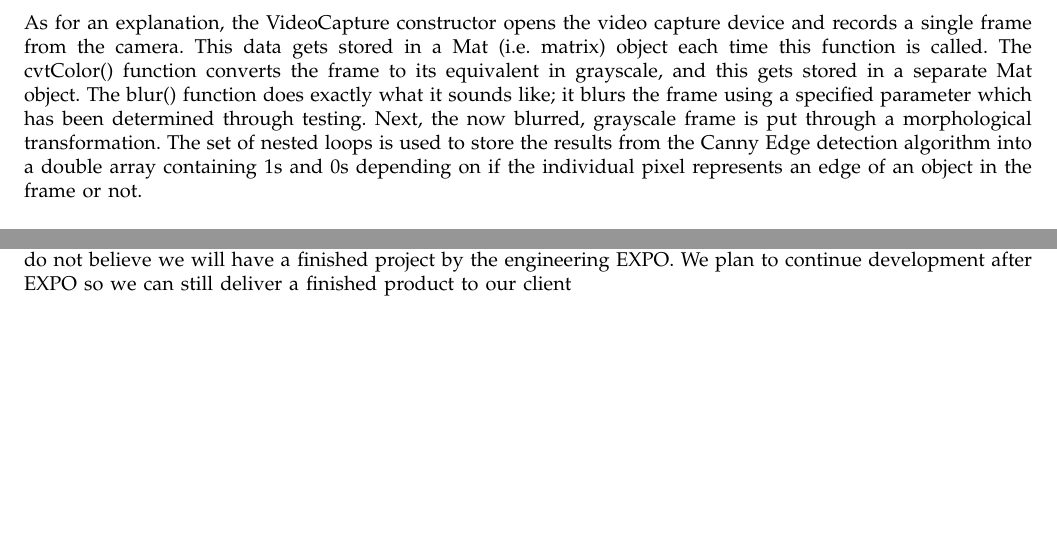
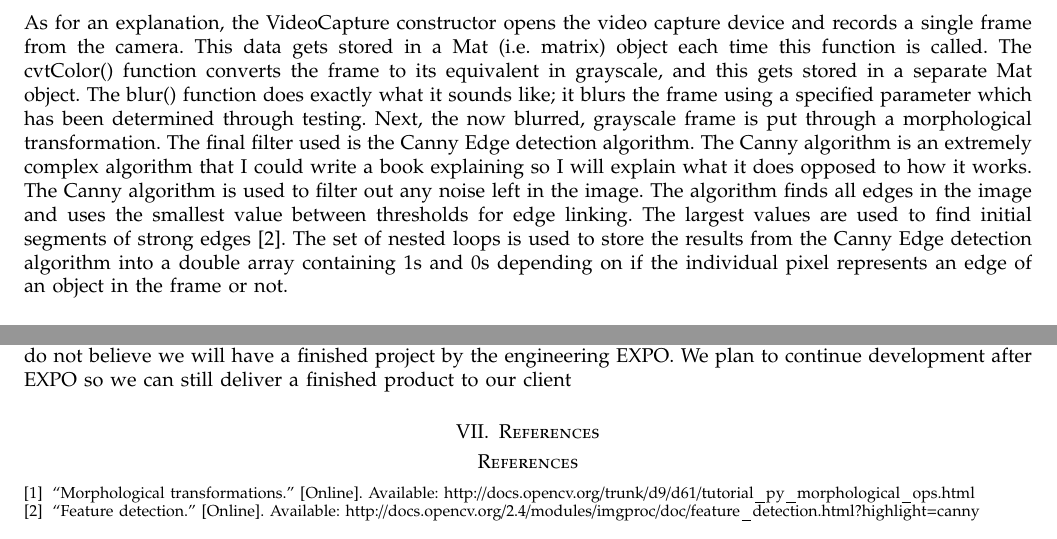
Before and after one commit to ARLISS-oregonstate-1617capstone/ARLISS-Micro-Satellite-Project, a LaTeX paper (docs/Spring Progress Report/progress.tex): two parts of pages 8 and 10 of 10, joined at a grey line, cut so that both start at the same text, the shorter picture padded with empty space. Compiled offline with pdfLaTeX; a missing font is replaced by an installed copy or a similar font; a LaTeX package or settings file that is missing is left out.

Commit message:
Update progress.tex
updated document to include bibliography

```diff
--- a/docs/Spring Progress Report/progress.tex
+++ b/docs/Spring Progress Report/progress.tex
@@ -226,7 +226,7 @@ void Obstacle::checkObstacle()
 \end{lstlisting}
 \end{minipage}
 \par
-As for an explanation, the VideoCapture constructor opens the video capture device and records a single frame from the camera. This data gets stored in a Mat (i.e. matrix) object each time this function is called. The cvtColor() function converts the frame to its equivalent in grayscale, and this gets stored in a separate Mat object. The blur() function does exactly what it sounds like; it blurs the frame using a specified parameter which has been determined through testing. Next, the now blurred, grayscale frame is put through a morphological transformation. The set of nested loops is used to store the results from the Canny Edge detection algorithm into a double array containing 1s and 0s depending on if the individual pixel represents an edge of an object in the frame or not.
+As for an explanation, the VideoCapture constructor opens the video capture device and records a single frame from the camera. This data gets stored in a Mat (i.e. matrix) object each time this function is called. The cvtColor() function converts the frame to its equivalent in grayscale, and this gets stored in a separate Mat object. The blur() function does exactly what it sounds like; it blurs the frame using a specified parameter which has been determined through testing. Next, the now blurred, grayscale frame is put through a morphological transformation. The final filter used is the Canny Edge detection algorithm. The Canny algorithm is an extremely complex algorithm that I could write a book explaining so I will explain what it does opposed to how it works. The Canny algorithm is used to filter out any noise left in the image. The algorithm finds all edges in the image and uses the smallest value between thresholds for edge linking. The largest values are used to find initial segments of strong edges \cite{opencv2}. The set of nested loops is used to store the results from the Canny Edge detection algorithm into a double array containing 1s and 0s depending on if the individual pixel represents an edge of an object in the frame or not.
 
 \subsection{\textbf{Traffic Cone Detection}}
 The algorithm implemented for detecting the traffic cone at the base of the pole is a complex system which utilizes machine learning, as well as, some image processing filters. For the machine learning, our team has trained a Haar Classifier which can be used to detect a traffic cone based on its features and geometry. Though effective at only detecting a traffic cone the majority of the time, machine learning classifiers are prone to returning false positives. The way we have avoided this is by verifying the results by confirming that the color of the result is orange.\vspace{.3cm}
@@ -303,5 +303,5 @@ The above algorithm takes three points from the potential traffic cone result in
 Software development of our project has gone well, but due to the hardware setbacks experienced this term we do not believe we will have a finished project by the engineering EXPO. We plan to continue development after EXPO so we can still deliver a finished product to our client
 
 
-%\section{References}
+\section{References}
 
```
Also changed, not shown: docs/Spring Progress Report/progress.tex (6 more changed lines).
